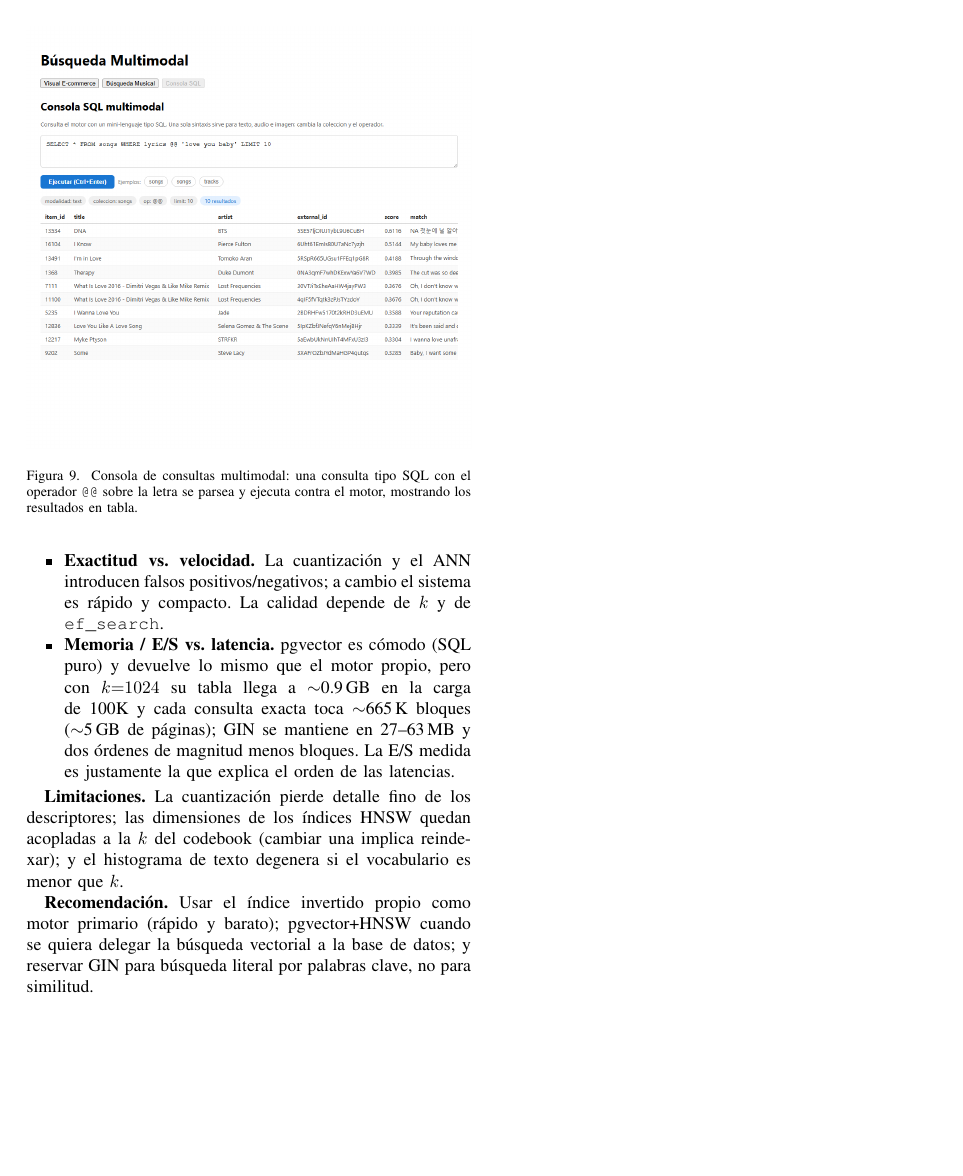
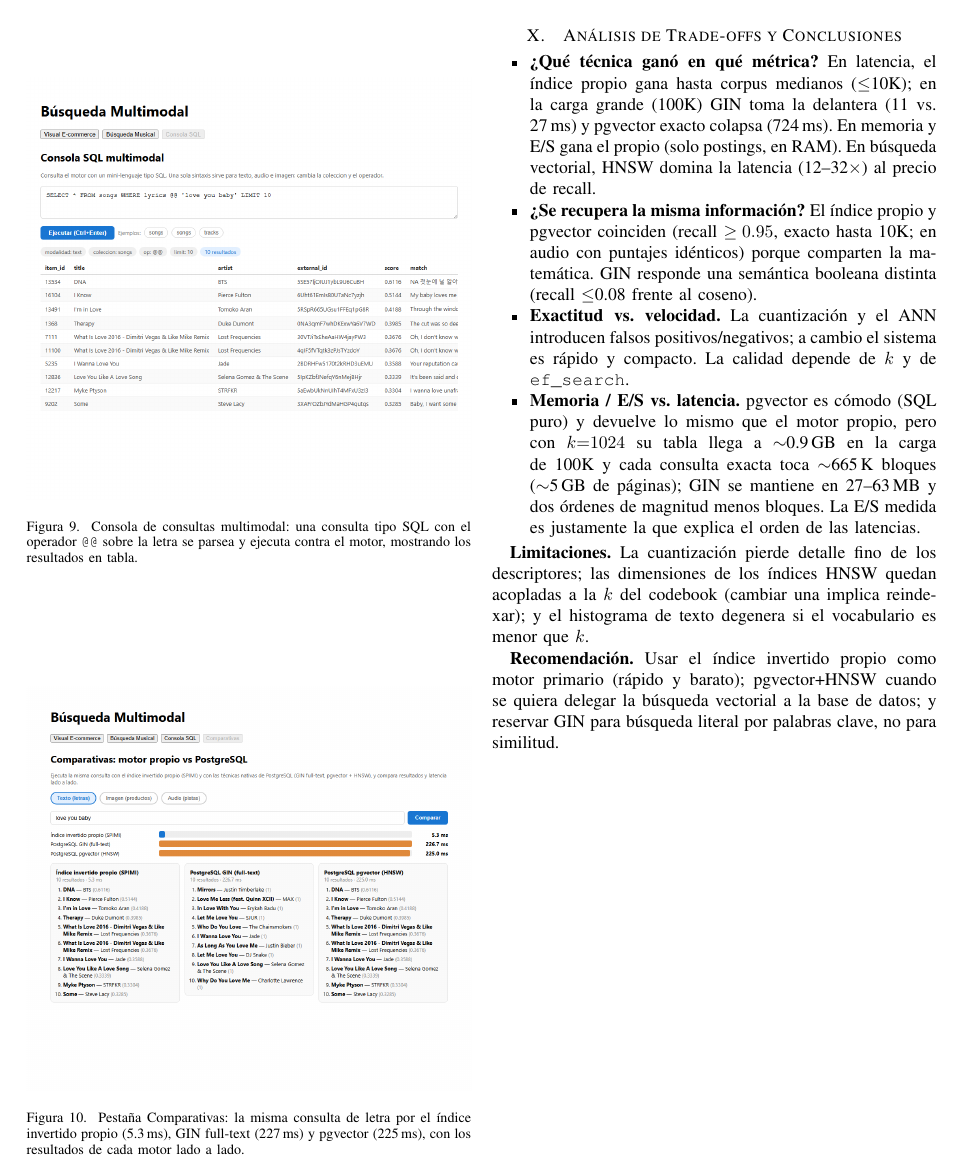
Before and after one commit to gianw-k/BDII-ProyectoII, a LaTeX paper (docs/informe.tex): page 7 of 7. Compiled offline with pdfLaTeX.

Commit message:
Informe: pestana Comparativas y capturas de la busqueda musical y la consola SQL

```diff
--- a/docs/informe.tex
+++ b/docs/informe.tex
@@ -706,6 +708,14 @@ mostrando los resultados en tabla.}
 \label{fig:ui-sql}
 \end{figure}
 
+\begin{figure}[htbp]\centering
+\includegraphics[width=\columnwidth]{ui_compare_text.png}
+\caption{Pestaña Comparativas: la misma consulta de letra por el índice
+invertido propio (5.3\,ms), GIN full-text (227\,ms) y pgvector (225\,ms),
+con los resultados de cada motor lado a lado.}
+\label{fig:ui-compare}
+\end{figure}
+
 % ══════════════════════════════════════════════════════════════
 \section{Análisis de Trade-offs y Conclusiones}
 
```
Also changed, not shown: docs/informe.pdf, docs/informe.tex (6 more changed lines).
